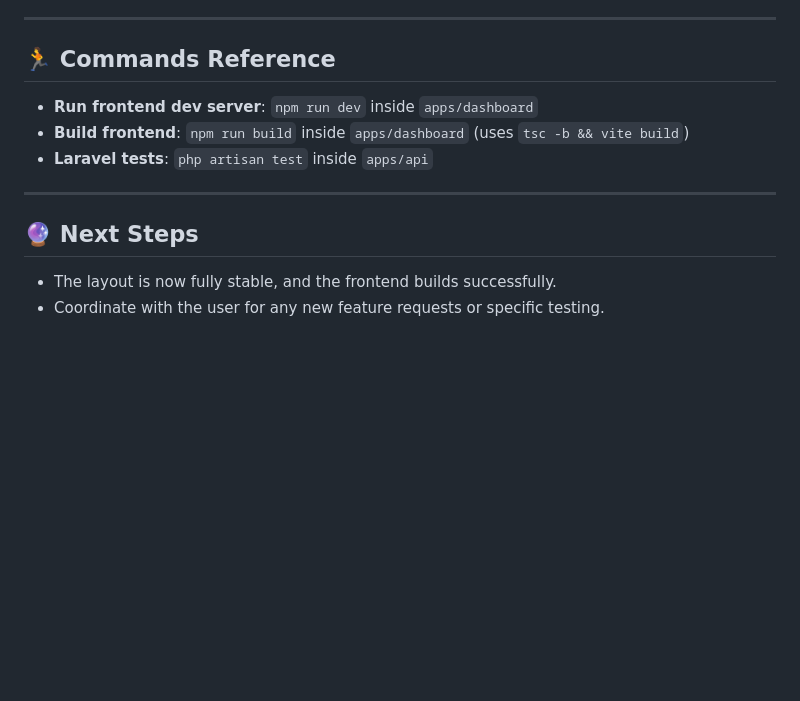
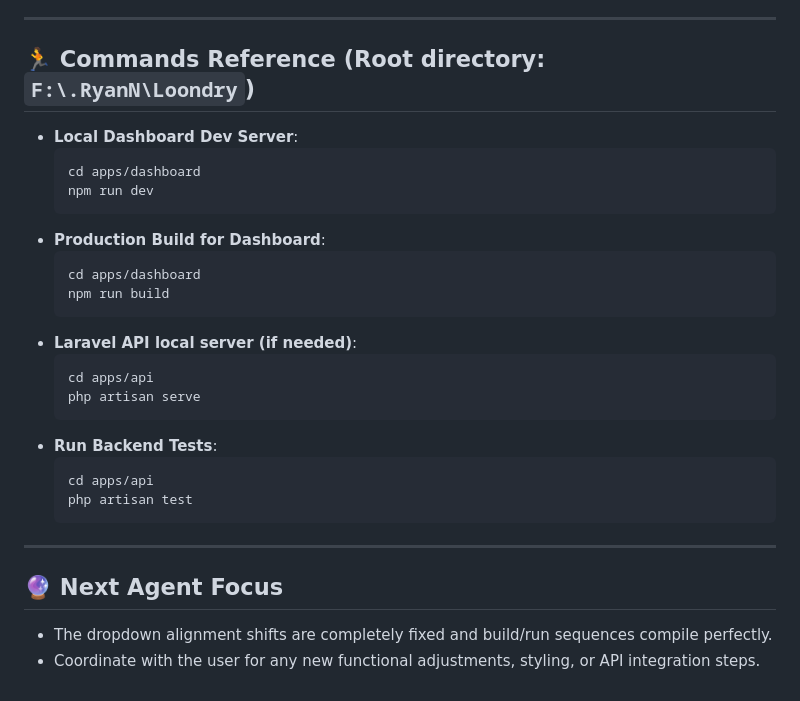
Before and after one commit to SatuSattr/Loondry, a Markdown page: session_checkpoint.md, the part around one of its changes. Drawn GitHub-style; blank space fills up the shorter version.

````diff
--- a/session_checkpoint.md
+++ b/session_checkpoint.md
@@ -42,13 +98,30 @@ This is a monorepo located at `F:/.RyanN/Loondry` containing:
 
 ---
 
-## 🏃 Commands Reference
-* **Run frontend dev server**: `npm run dev` inside `apps/dashboard`
-* **Build frontend**: `npm run build` inside `apps/dashboard` (uses `tsc -b && vite build`)
-* **Laravel tests**: `php artisan test` inside `apps/api`
+## 🏃 Commands Reference (Root directory: `F:\.RyanN\Loondry`)
+* **Local Dashboard Dev Server**:
+  ```powershell
+  cd apps/dashboard
+  npm run dev
+  ```
+* **Production Build for Dashboard**:
+  ```powershell
+  cd apps/dashboard
+  npm run build
+  ```
+* **Laravel API local server (if needed)**:
+  ```powershell
+  cd apps/api
+  php artisan serve
+  ```
+* **Run Backend Tests**:
+  ```powershell
+  cd apps/api
+  php artisan test
+  ```
 
 ---
 
-## 🔮 Next Steps
-* The layout is now fully stable, and the frontend builds successfully.
-* Coordinate with the user for any new feature requests or specific testing.
+## 🔮 Next Agent Focus
+* The dropdown alignment shifts are completely fixed and build/run sequences compile perfectly.
+* Coordinate with the user for any new functional adjustments, styling, or API integration steps.
````
Also changed, not shown: other parts of session_checkpoint.md (+81 -25 lines).
